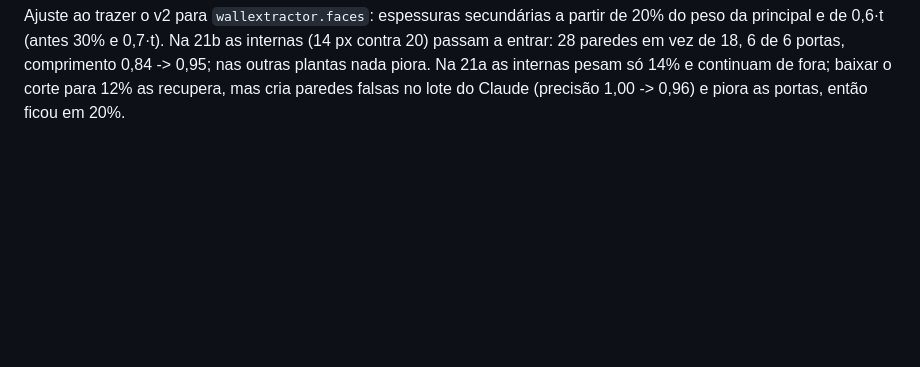
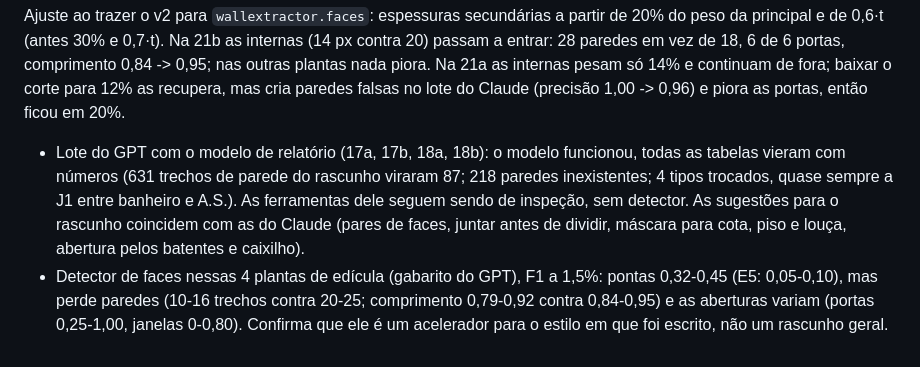
Before and after one commit to maxrosan/WallExtractor, a Markdown page: docs/experimentos.md, the part around the change. Rendered like a GitHub page; blank space fills up the shorter version.

Commit message:
Docs: GPT batch with the report template; faces detector on the 17/18 plans
Co-Authored-By: Claude Opus 5.5 <noreply@anthropic.com>

```diff
--- a/docs/experimentos.md
+++ b/docs/experimentos.md
@@ -590,3 +590,15 @@ também os scripts e um relatório (`data/ferr`, fora do git).
   21a as internas pesam só 14% e continuam de fora; baixar o corte para 12%
   as recupera, mas cria paredes falsas no lote do Claude (precisão 1,00 ->
   0,96) e piora as portas, então ficou em 20%.
+- Lote do GPT com o modelo de relatório (17a, 17b, 18a, 18b): o modelo
+  funcionou, todas as tabelas vieram com números (631 trechos de parede do
+  rascunho viraram 87; 218 paredes inexistentes; 4 tipos trocados, quase
+  sempre a J1 entre banheiro e A.S.). As ferramentas dele seguem sendo de
+  inspeção, sem detector. As sugestões para o rascunho coincidem com as do
+  Claude (pares de faces, juntar antes de dividir, máscara para cota,
+  piso e louça, abertura pelos batentes e caixilho).
+- Detector de faces nessas 4 plantas de edícula (gabarito do GPT), F1 a 1,5%:
+  pontas 0,32-0,45 (E5: 0,05-0,10), mas perde paredes (10-16 trechos contra
+  20-25; comprimento 0,79-0,92 contra 0,84-0,95) e as aberturas variam
+  (portas 0,25-1,00, janelas 0-0,80). Confirma que ele é um acelerador para
+  o estilo em que foi escrito, não um rascunho geral.
```
